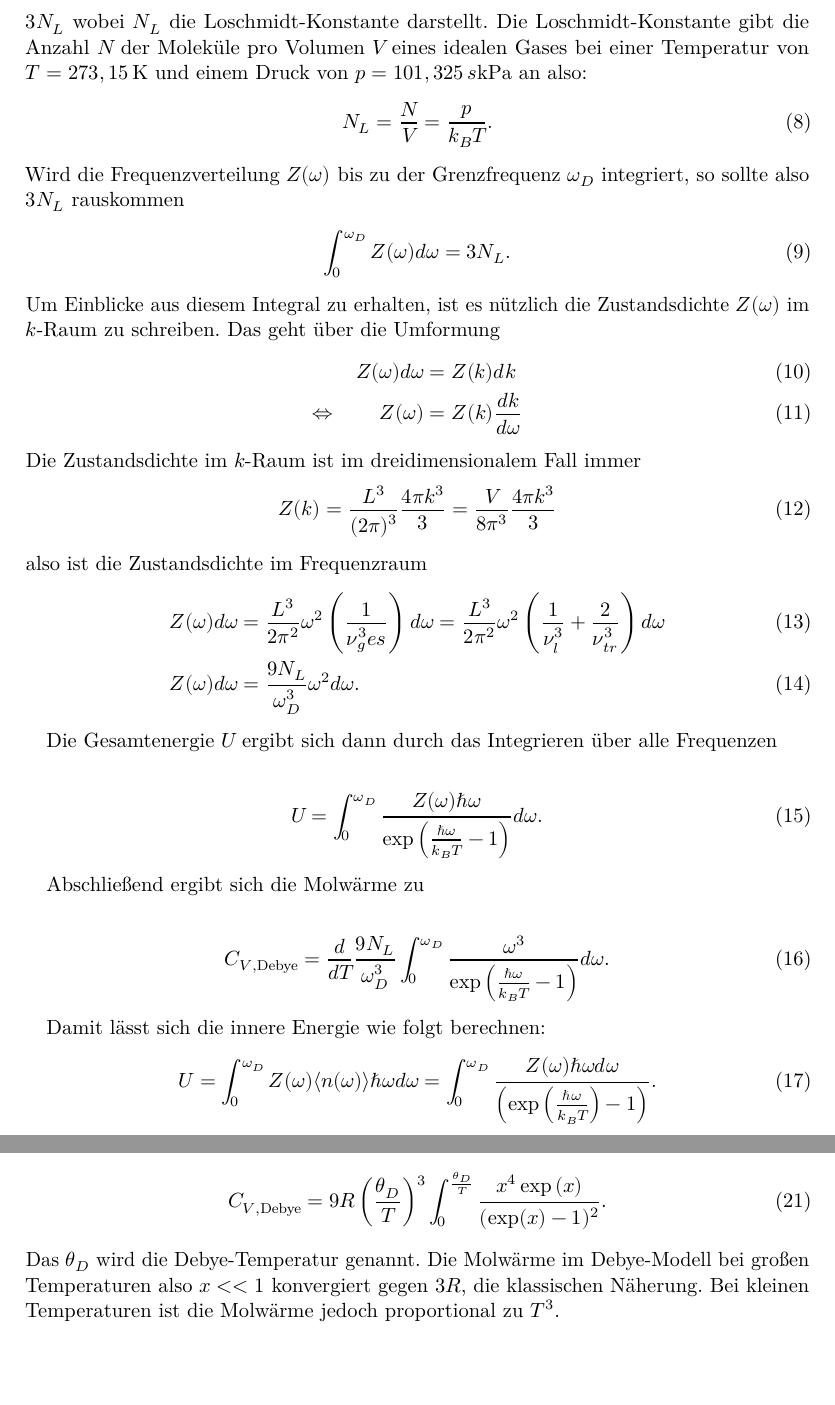
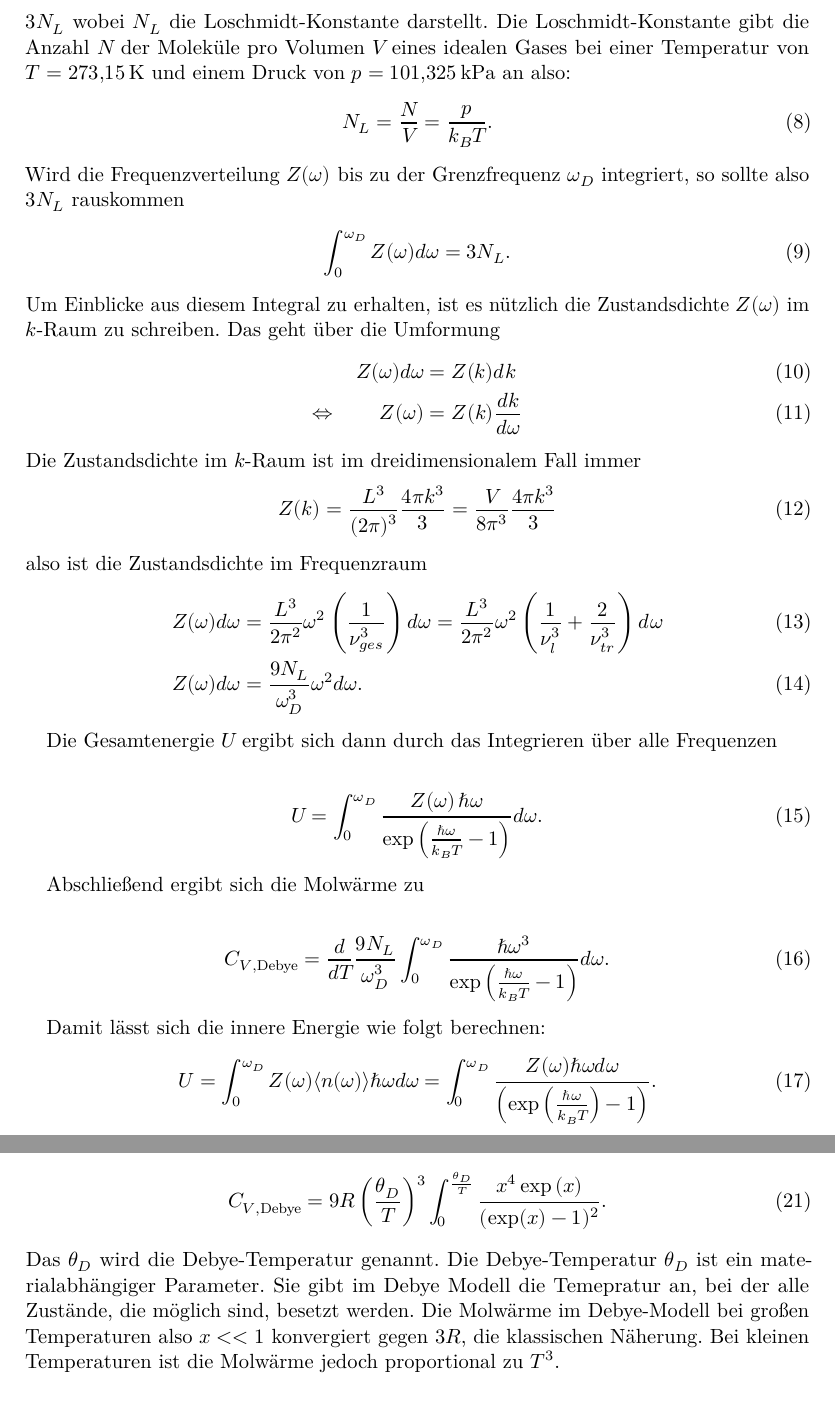
Before and after one commit to Ballasch/V47, a LaTeX document (main.tex, which reads content/theorie.tex): two parts of pages 5 and 6 of 19 before the commit and two parts of pages 5 and 6 of 20 after it, joined at a grey line, cut so that both start at the same text. Compiled offline with LuaLaTeX.

Commit message:
Korrekturen

```diff
--- a/content/theorie.tex
+++ b/content/theorie.tex
@@ -71,14 +70,14 @@ Im Vergleich zum Einstein-Modell, wird im debyeschem Modell angenommen, dass Pho
 Eine Grenzfrequenz existiert, weil ein Festkörper eine endlich große Dimension und somit auch nur endlich viele Eigenschwingungen hat. Diese Grenzfrequenz wird Debye-Frequenz genannt. Es wird auch angenommen,
 dass bis zu der Grenzfrequenz eine lineare Dispersionsrelation, also $\omega = \nu_s k$, gegeben ist.
 Die Anzahl der Eigenschwingungen beträgt $3 N_L$ wobei $N_L$ die Loschmidt-Konstante darstellt. Die Loschmidt-Konstante gibt die Anzahl $N$ der Moleküle pro Volumen $V$ eines idealen Gases
-bei einer Temperatur von $T = 273,15\, \si{\kelvin}$ und einem Druck von $p = 101,325\,s \si{\kilo\pascal}$ an also:
+bei einer Temperatur von $T = 273, \! 15\, \si{\kelvin}$ und einem Druck von $p = 101, \! 325 \, \si{\kilo\pascal}$ an also:
 \begin{align}
     N_L = \frac{N}{V} = \frac{p}{k_B T}.
 \end{align}
 Wird die Frequenzverteilung $Z(\omega)$ bis zu der Grenzfrequenz $\omega_D$ integriert, so sollte also $3 N_L$ rauskommen
 \begin{align}
     \label{eqn:Z_integral}
-    \int_0^{\omega_D} Z(\omega) d\omega = 3 N_L .
+    \int_{\, 0}^{\omega_D} Z(\omega) d\omega = 3 N_L .
 \end{align}
 Um Einblicke aus diesem Integral zu erhalten, ist es nützlich die Zustandsdichte $Z(\omega)$ im $k$-Raum zu schreiben. Das geht über die Umformung
 \begin{align}
@@ -100,22 +99,22 @@ Die Gesamtenergie $U$ ergibt sich dann durch das Integrieren über alle Frequenz
 
 \begin{align}
     \label{eqn:udebye}
-    U &= \int_0^{\omega_D} \frac{Z(\omega) \hbar \omega}{\exp \left( \frac{\hbar \omega}{k_B T} - 1 \right)} d\omega.
+    U &= \int_{\, 0}^{\omega_D} \frac{Z(\omega) \, \hbar \omega}{\exp \left( \frac{\hbar \omega}{k_B T} - 1 \right)} d\omega.
 \end{align}
 
 Abschließend ergibt sich die Molwärme zu
 
 \begin{align}
-    C_{V, \text{Debye}} &= \frac{d}{d T} \frac{9 N_L}{\omega_D^3} \int_0^{\omega_D} \frac{\omega^3}{\exp \left(\frac{\hbar \omega}{k_B T} -1 \right)} d \omega.
+    C_{V, \text{Debye}} &= \frac{d}{d T} \frac{9 N_L}{\omega_D^3} \int_{\, 0}^{\omega_D} \frac{\hbar \omega^3}{\exp \left(\frac{\hbar \omega}{k_B T} -1 \right)} d \omega.
 \end{align}
 
 Damit lässt sich die innere Energie wie folgt berechnen:
 \begin{align}
-    U =  \int_0^{\omega_D} Z(\omega) \langle n(\omega)\rangle \hbar \omega d \omega=  \int_0^{\omega_D} \frac{Z(\omega) \hbar \omega d \omega}{\left(\exp \left(\frac{\hbar \omega}{k_B T}\right) -1 \right)}.
+    U =  \int_{\, 0}^{\omega_D} Z(\omega) \langle n(\omega)\rangle \hbar \omega d \omega=  \int_0^{\omega_D} \frac{Z(\omega) \hbar \omega d \omega}{\left(\exp \left(\frac{\hbar \omega}{k_B T}\right) -1 \right)}.
 \end{align}
 wobei $\langle n(\omega)\rangle$ die Bose-Einstein-Statistik angibt. Die Ableitung nach $T$ der inneren Energie ergibt die Lösung für die Molwärme. Die Molwärme im Debye-Modell hat die Form
 \begin{align}
-    C_{V,\text{Debye}}= \frac{d}{d T}\frac{9 N_L}{\omega_D^3} \int_0^{\omega_D} \frac{\omega^3 d\omega}{\left(\exp \left(\frac{\hbar \omega}{k_B T}\right) -1 \right)}
+    C_{V,\text{Debye}}= \frac{d}{d T}\frac{9 N_L}{\omega_D^3} \int_{\, 0}^{\omega_D} \frac{\omega^3 d\omega}{\left(\exp \left(\frac{\hbar \omega}{k_B T}\right) -1 \right)}
 \end{align}
 Durch Einsetzen der Substitution
 \begin{align}
@@ -126,7 +125,7 @@ wird die Molwärme zu
 \begin{align}
     C_{V,\text{Debye}} = 9 R \left(\frac{\theta_D}{T}\right)^3 \int_0^{\frac{\theta_D}{T}} \frac{x^4 \exp \left(x\right)}{ \left(\exp(x) -1\right)^2}.
 \end{align}
-Das $\theta_D$ wird die Debye-Temperatur genannt. Die Molwärme im Debye-Modell bei großen Temperaturen also $x<<1$ konvergiert gegen $3 R$, die klassischen Näherung. Bei kleinen Temperaturen ist die Molwärme
+Das $\theta_D$ wird die Debye-Temperatur genannt. Die Debye-Temperatur $\theta_D$ ist ein materialabhängiger Parameter. Sie gibt im Debye Modell die Temepratur an, bei der alle Zustände, die möglich sind, besetzt werden. Die Molwärme im Debye-Modell bei großen Temperaturen also $x<<1$ konvergiert gegen $3 R$, die klassischen Näherung. Bei kleinen Temperaturen ist die Molwärme
 jedoch proportional zu $T^3$.
 \subsection{Weitere Anmerkungen}
 Es ist wichtig zu erwähnen, dass die Leitungselektronen im Festkörper ebenfalls einen Beitrag zur Molwärme leisten. Vor allem bei niedrigen Temperaturen spielt der Einfluss der Leitungselektronen eine größere Rolle.
```
Also changed, not shown: content/theorie.tex (9 more changed lines).
